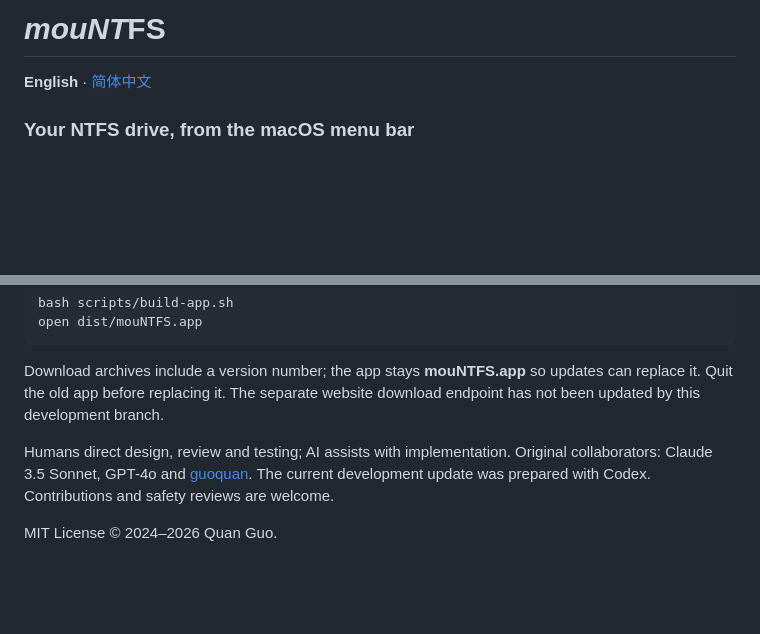
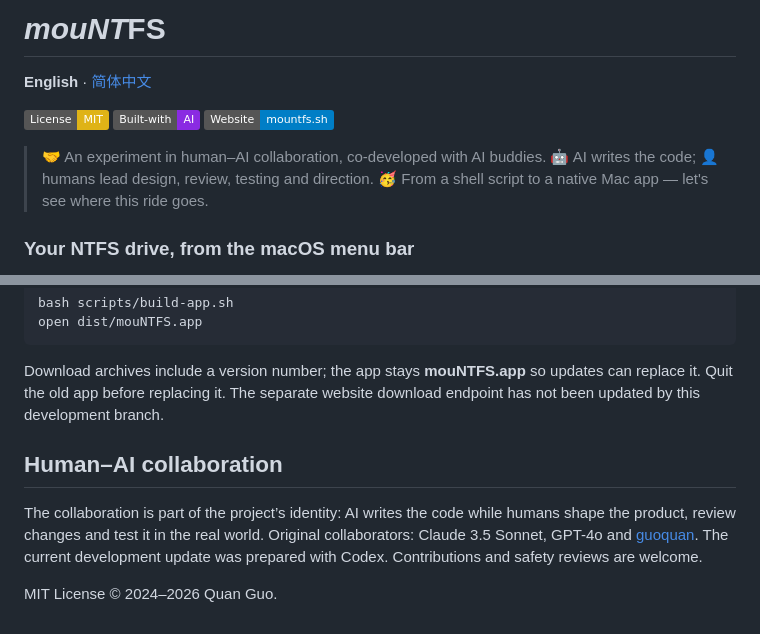
Before and after one commit to guoquan/mountfs, a Markdown page: README.md, 2 parts joined by grey strips. Drawn GitHub-style; badges without logos; blank space fills up the shorter version.

Commit message:
Restore prominent human–AI collaboration identity in both READMEs

```diff
--- a/README.md
+++ b/README.md
@@ -1,6 +1,14 @@
 # *mouNT*FS
 
 **English** · [简体中文](README.zh-CN.md)
+
+[![License: MIT](https://img.shields.io/badge/License-MIT-yellow.svg)](LICENSE)
+[![Built with AI](https://img.shields.io/badge/Built--with-AI-blueviolet)](#humanai-collaboration)
+[![Website](https://img.shields.io/badge/Website-mountfs.sh-blue)](https://mountfs.sh)
+
+> 🤝 An experiment in human–AI collaboration, co-developed with AI buddies.
+> 🤖 AI writes the code; 👤 humans lead design, review, testing and direction.
+> 🥳 From a shell script to a native Mac app — let's see where this ride goes.
 
 ### Your NTFS drive, from the macOS menu bar
 
@@ -107,7 +115,10 @@ Download archives include a version number; the app stays **mouNTFS.app** so upd
 can replace it. Quit the old app before replacing it. The separate website download
 endpoint has not been updated by this development branch.
 
-Humans direct design, review and testing; AI assists with implementation.
+## Human–AI collaboration
+
+The collaboration is part of the project’s identity: AI writes the code while
+humans shape the product, review changes and test it in the real world.
 Original collaborators: Claude 3.5 Sonnet, GPT-4o and [guoquan](https://guoquan.net).
 The current development update was prepared with Codex. Contributions and safety
 reviews are welcome.
```
Also changed, not shown: README.zh-CN.md (+13 -1 lines).
